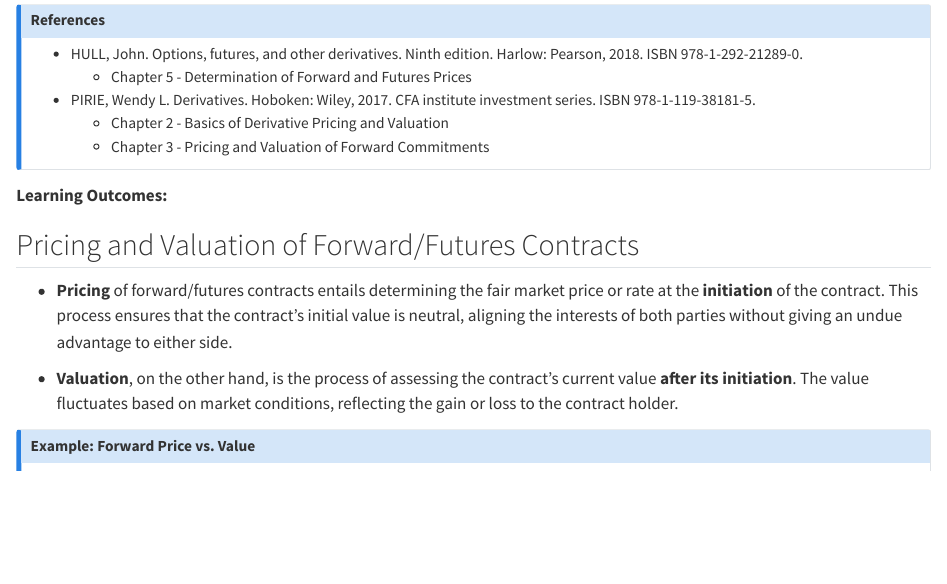
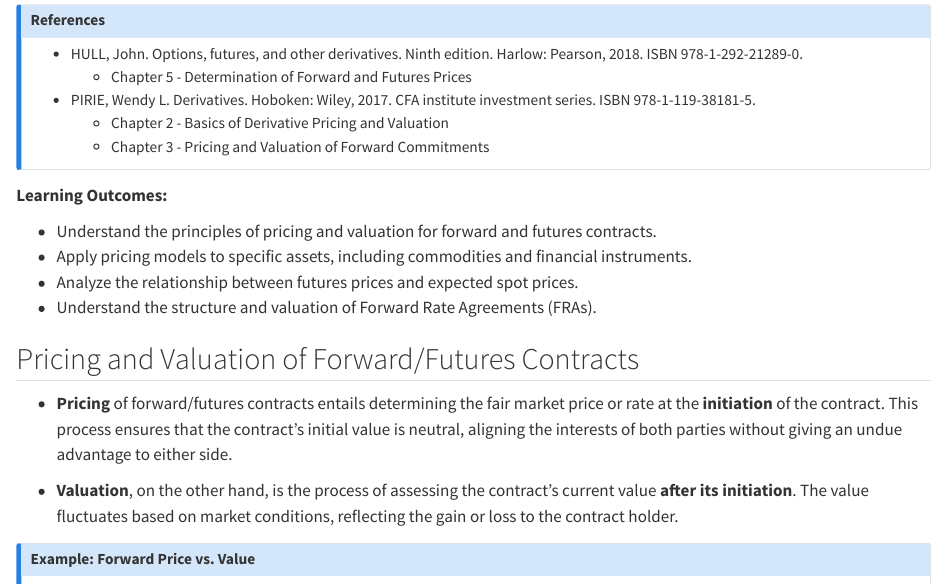
Before and after one commit to tomasplihal/financial_derivatives, a Quarto document (week_03.qmd): the page in a window 1100 px wide, from 70 px down. Rendered offline with R 4.5, knitr and Pandoc in place of Quarto, with nearby package versions.

Commit message:
Add learning outcomes to lecture 03

```diff
--- a/week_03.qmd
+++ b/week_03.qmd
@@ -12,8 +12,11 @@
 
 **Learning Outcomes:**
 
-
-
+- Understand the principles of pricing and valuation for forward and futures contracts.
+- Apply pricing models to specific assets, including commodities and financial
+instruments.
+- Analyze the relationship between futures prices and expected spot prices.
+- Understand the structure and valuation of Forward Rate Agreements (FRAs).
 
 ## Pricing and Valuation of Forward/Futures Contracts
 
```
